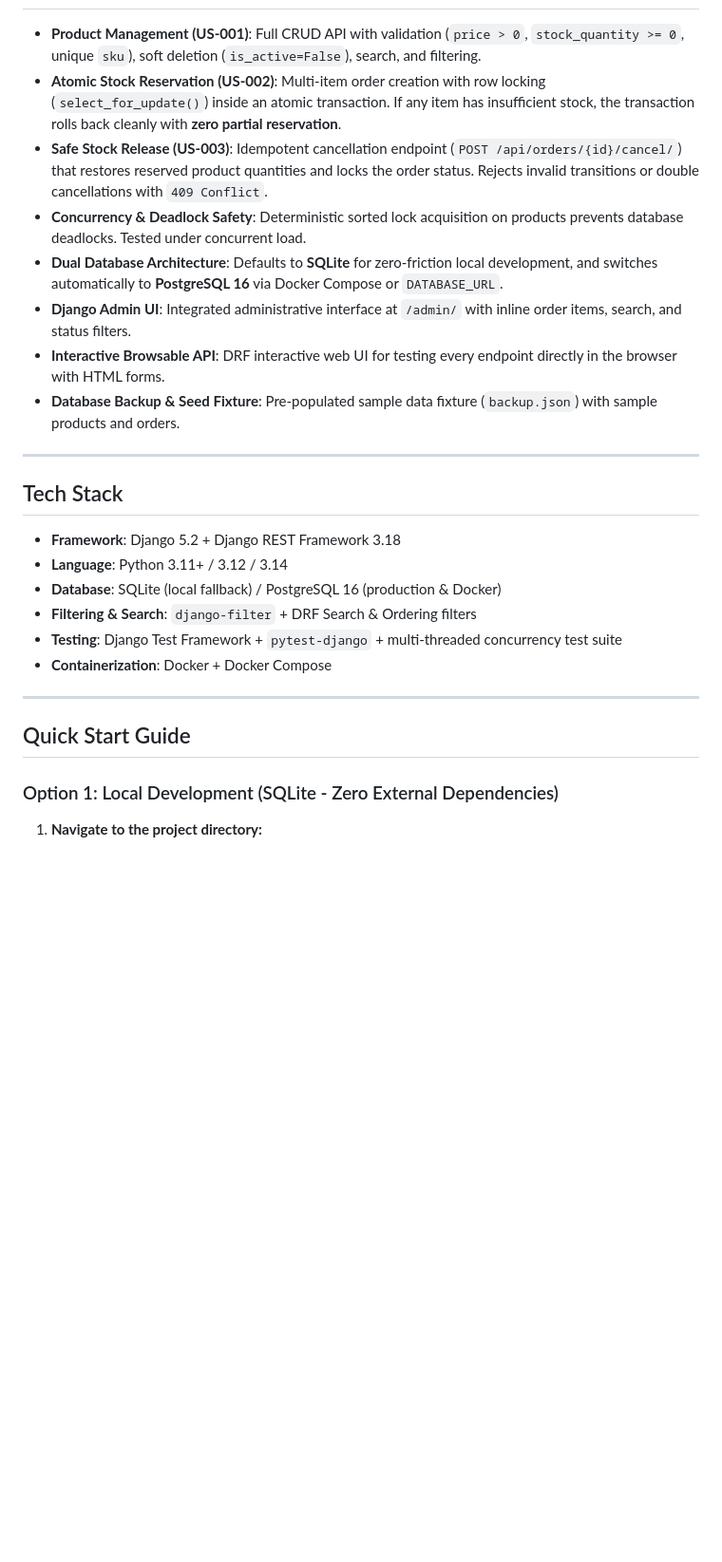
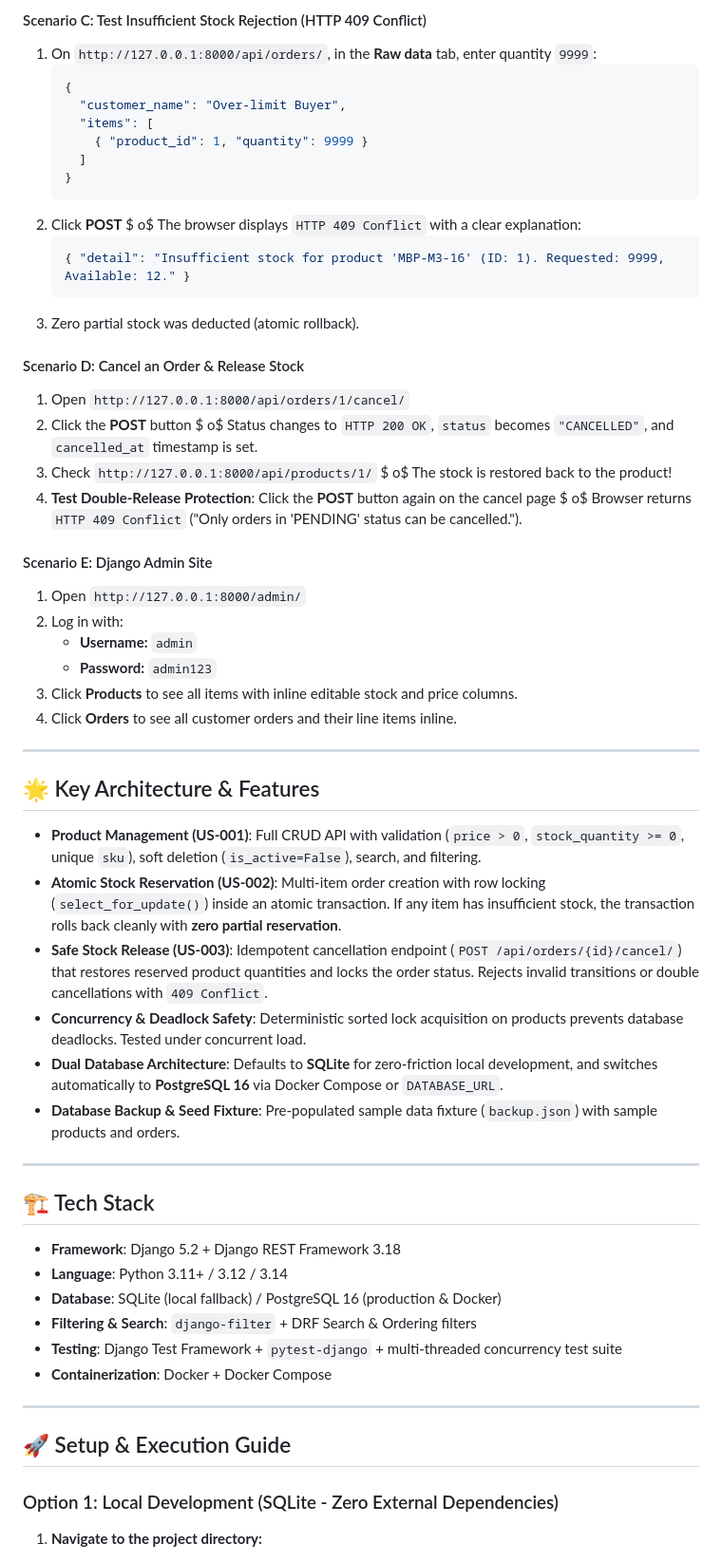
Before and after one commit to Hazem-Soliman-dev/Aldaleel-Raqamee, a Markdown page: README.md, the part around one of its changes. Shown at 95% size. Rendered like a GitHub page; blank space fills up the shorter version.

````diff
--- a/README.md
+++ b/README.md
@@ -10,16 +62,47 @@ Built with ACID transactional guarantees, row-level locking (`select_for_update`
+#### Scenario C: Test Insufficient Stock Rejection (HTTP 409 Conflict)
+1. On `http://127.0.0.1:8000/api/orders/`, in the **Raw data** tab, enter quantity `9999`:
+   ```json
+   {
+     "customer_name": "Over-limit Buyer",
+     "items": [
+       { "product_id": 1, "quantity": 9999 }
+     ]
+   }
+   ```
+2. Click **POST** $	o$ The browser displays `HTTP 409 Conflict` with a clear explanation:
+   ```json
+   { "detail": "Insufficient stock for product 'MBP-M3-16' (ID: 1). Requested: 9999, Available: 12." }
+   ```
+3. Zero partial stock was deducted (atomic rollback).
+
+#### Scenario D: Cancel an Order & Release Stock
+1. Open `http://127.0.0.1:8000/api/orders/1/cancel/`
+2. Click the **POST** button $	o$ Status changes to `HTTP 200 OK`, `status` becomes `"CANCELLED"`, and `cancelled_at` timestamp is set.
+3. Check `http://127.0.0.1:8000/api/products/1/` $	o$ The stock is restored back to the product!
+4. **Test Double-Release Protection**: Click the **POST** button again on the cancel page $	o$ Browser returns `HTTP 409 Conflict` ("Only orders in 'PENDING' status can be cancelled.").
+
+#### Scenario E: Django Admin Site
+1. Open `http://127.0.0.1:8000/admin/`
+2. Log in with:
+   - **Username:** `admin`
+   - **Password:** `admin123`
+3. Click **Products** to see all items with inline editable stock and price columns.
+4. Click **Orders** to see all customer orders and their line items inline.
+
+---
+
+## 🌟 Key Architecture & Features
 
 - **Product Management (US-001)**: Full CRUD API with validation (`price > 0`, `stock_quantity >= 0`, unique `sku`), soft deletion (`is_active=False`), search, and filtering.
 - **Atomic Stock Reservation (US-002)**: Multi-item order creation with row locking (`select_for_update()`) inside an atomic transaction. If any item has insufficient stock, the transaction rolls back cleanly with **zero partial reservation**.
 - **Safe Stock Release (US-003)**: Idempotent cancellation endpoint (`POST /api/orders/{id}/cancel/`) that restores reserved product quantities and locks the order status. Rejects invalid transitions or double cancellations with `409 Conflict`.
 - **Concurrency & Deadlock Safety**: Deterministic sorted lock acquisition on products prevents database deadlocks. Tested under concurrent load.
 - **Dual Database Architecture**: Defaults to **SQLite** for zero-friction local development, and switches automatically to **PostgreSQL 16** via Docker Compose or `DATABASE_URL`.
-- **Django Admin UI**: Integrated administrative interface at `/admin/` with inline order items, search, and status filters.
-- **Interactive Browsable API**: DRF interactive web UI for testing every endpoint directly in the browser with HTML forms.
 - **Database Backup & Seed Fixture**: Pre-populated sample data fixture (`backup.json`) with sample products and orders.
 
 ---
 
-## Tech Stack
+## 🏗️ Tech Stack
 
 - **Framework**: Django 5.2 + Django REST Framework 3.18
 - **Language**: Python 3.11+ / 3.12 / 3.14
@@ -30,7 +113,7 @@ Built with ACID transactional guarantees, row-level locking (`select_for_update`
 
 ---
 
-## Quick Start Guide
+## 🚀 Setup & Execution Guide
 
 ### Option 1: Local Development (SQLite - Zero External Dependencies)
 
````
Also changed, not shown: other parts of README.md (+59 -98 lines).
